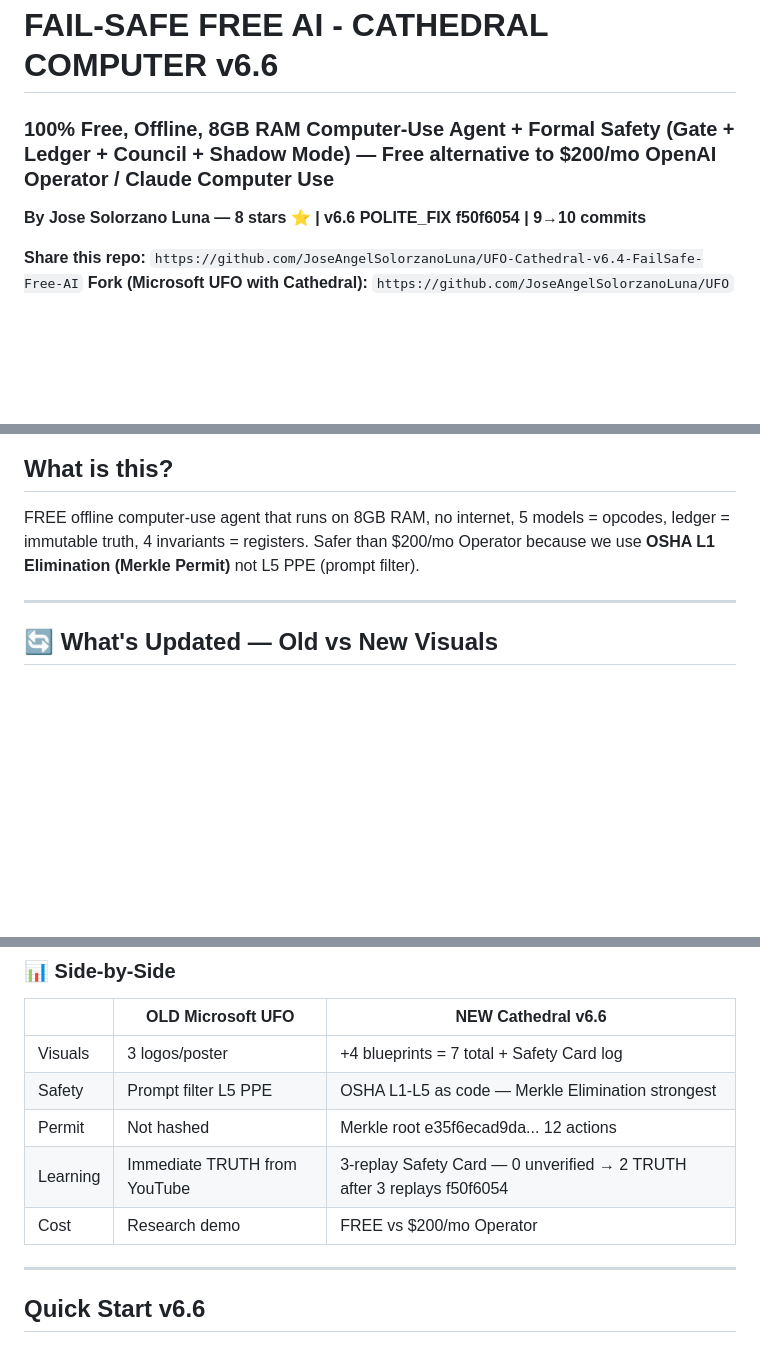
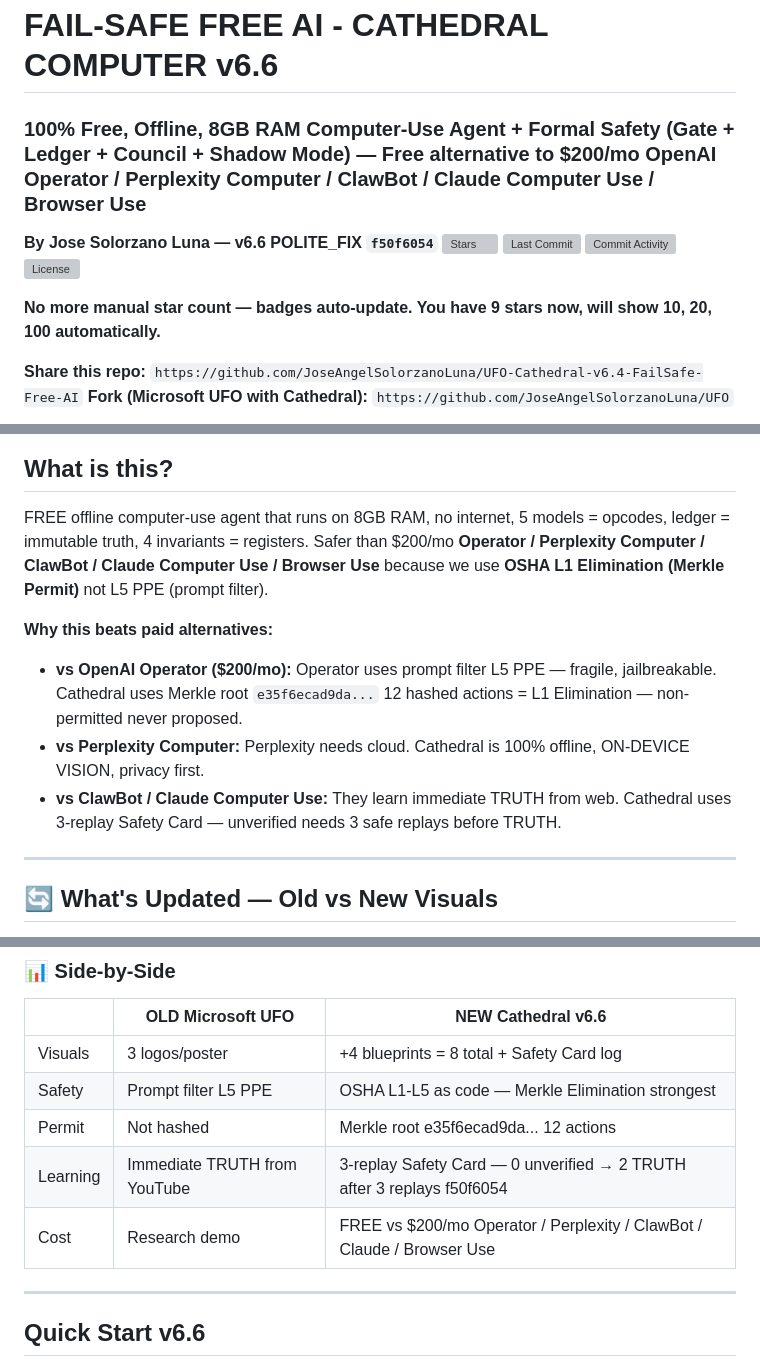
Before and after one commit to JoseAngelSolorzanoLuna/UFO-Cathedral-v6.4-FailSafe-Free-AI, a Markdown page: README.md, 3 parts joined by grey strips. GitHub-like rendering; blank space fills up the shorter version; grey boxes are pictures that could not be loaded.

```diff
--- a/README.md
+++ b/README.md
@@ -1,6 +1,10 @@
 # FAIL-SAFE FREE AI - CATHEDRAL COMPUTER v6.6
-### 100% Free, Offline, 8GB RAM Computer-Use Agent + Formal Safety (Gate + Ledger + Council + Shadow Mode) — Free alternative to $200/mo OpenAI Operator / Claude Computer Use
-**By Jose Solorzano Luna — 8 stars ⭐ | v6.6 POLITE_FIX f50f6054 | 9→10 commits**
+### 100% Free, Offline, 8GB RAM Computer-Use Agent + Formal Safety (Gate + Ledger + Council + Shadow Mode) — Free alternative to $200/mo OpenAI Operator / Perplexity Computer / ClawBot / Claude Computer Use / Browser Use
+
+**By Jose Solorzano Luna — v6.6 POLITE_FIX `f50f6054`**
+![Stars](https://img.shields.io/github/stars/JoseAngelSolorzanoLuna/UFO-Cathedral-v6.4-FailSafe-Free-AI?style=social) ![Last Commit](https://img.shields.io/github/last-commit/JoseAngelSolorzanoLuna/UFO-Cathedral-v6.4-FailSafe-Free-AI) ![Commit Activity](https://img.shields.io/github/commit-activity/m/JoseAngelSolorzanoLuna/UFO-Cathedral-v6.4-FailSafe-Free-AI) ![License](https://img.shields.io/github/license/JoseAngelSolorzanoLuna/UFO-Cathedral-v6.4-FailSafe-Free-AI)
+
+**No more manual star count — badges auto-update. You have 9 stars now, will show 10, 20, 100 automatically.**
 
 **Share this repo:** `https://github.com/JoseAngelSolorzanoLuna/UFO-Cathedral-v6.4-FailSafe-Free-AI`
 **Fork (Microsoft UFO with Cathedral):** `https://github.com/JoseAngelSolorzanoLuna/UFO`
@@ -8,8 +12,12 @@
 ![FAIL-SAFE FREE AI](docs/images/fail-safe-free-ai-poster.jpg)
 
 ## What is this?
-FREE offline computer-use agent that runs on 8GB RAM, no internet, 5 models = opcodes, ledger = immutable truth, 4 invariants = registers. Safer than $200/mo Operator because we use **OSHA L1 Elimination (Merkle Permit)** not L5 PPE (prompt filter).
+FREE offline computer-use agent that runs on 8GB RAM, no internet, 5 models = opcodes, ledger = immutable truth, 4 invariants = registers. Safer than $200/mo **Operator / Perplexity Computer / ClawBot / Claude Computer Use / Browser Use** because we use **OSHA L1 Elimination (Merkle Permit)** not L5 PPE (prompt filter).
 
+**Why this beats paid alternatives:**
+- **vs OpenAI Operator ($200/mo):** Operator uses prompt filter L5 PPE — fragile, jailbreakable. Cathedral uses Merkle root `e35f6ecad9da...` 12 hashed actions = L1 Elimination — non-permitted never proposed.
+- **vs Perplexity Computer:** Perplexity needs cloud. Cathedral is 100% offline, ON-DEVICE VISION, privacy first.
+- **vs ClawBot / Claude Computer Use:** They learn immediate TRUTH from web. Cathedral uses 3-replay Safety Card — unverified needs 3 safe replays before TRUTH.
 
 ---
 
@@ -128,11 +134,11 @@ Lessons: 0 unverified → 2 TRUTH after 3 replays
 
 | | OLD Microsoft UFO | NEW Cathedral v6.6 |
 |---|---|---|
-| Visuals | 3 logos/poster | +4 blueprints = 7 total + Safety Card log |
+| Visuals | 3 logos/poster | +4 blueprints = 8 total + Safety Card log |
 | Safety | Prompt filter L5 PPE | OSHA L1-L5 as code — Merkle Elimination strongest |
 | Permit | Not hashed | Merkle root e35f6ecad9da... 12 actions |
 | Learning | Immediate TRUTH from YouTube | 3-replay Safety Card — 0 unverified → 2 TRUTH after 3 replays f50f6054 |
-| Cost | Research demo | FREE vs $200/mo Operator |
+| Cost | Research demo | FREE vs $200/mo Operator / Perplexity / ClawBot / Claude / Browser Use |
 
 ---
 
```
Also changed, not shown: other parts of README.md (+43 -5 lines).
